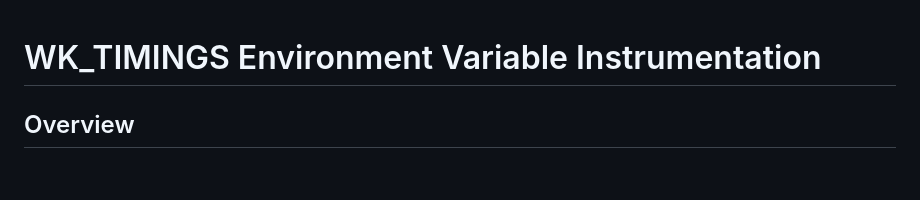
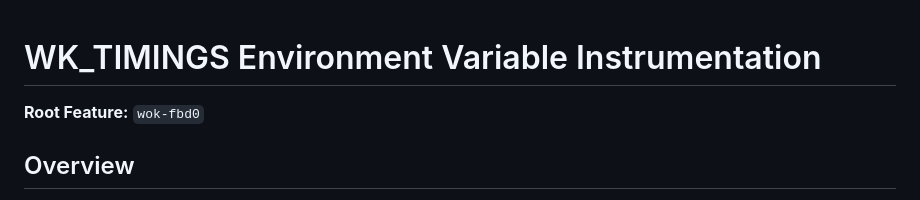
Before and after one commit to alfredjeanlab/wok, a Markdown page: plans/timings.md, the part around the change. Rendered like a GitHub page; blank space fills up the shorter version.

Commit message:
Update plan: timings
Auto-committed by v0 decompose

```diff
--- a/plans/timings.md
+++ b/plans/timings.md
@@ -1,4 +1,6 @@
 # WK_TIMINGS Environment Variable Instrumentation
+
+**Root Feature:** `wok-fbd0`
 
 ## Overview
 
```
